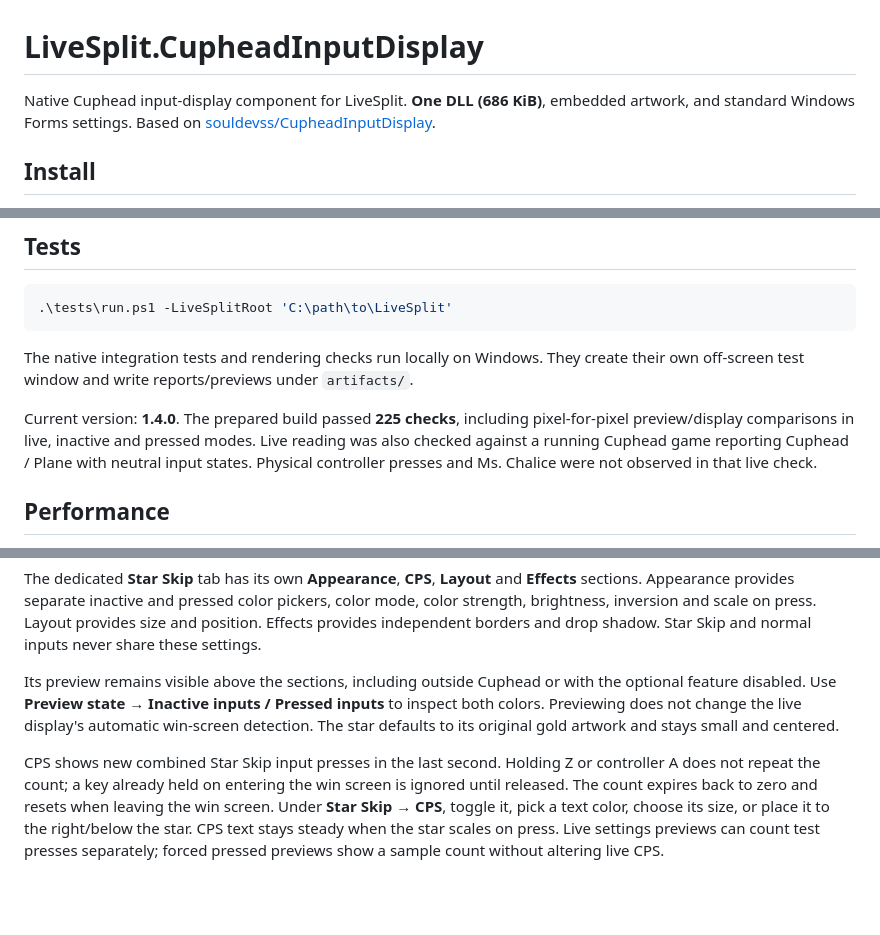
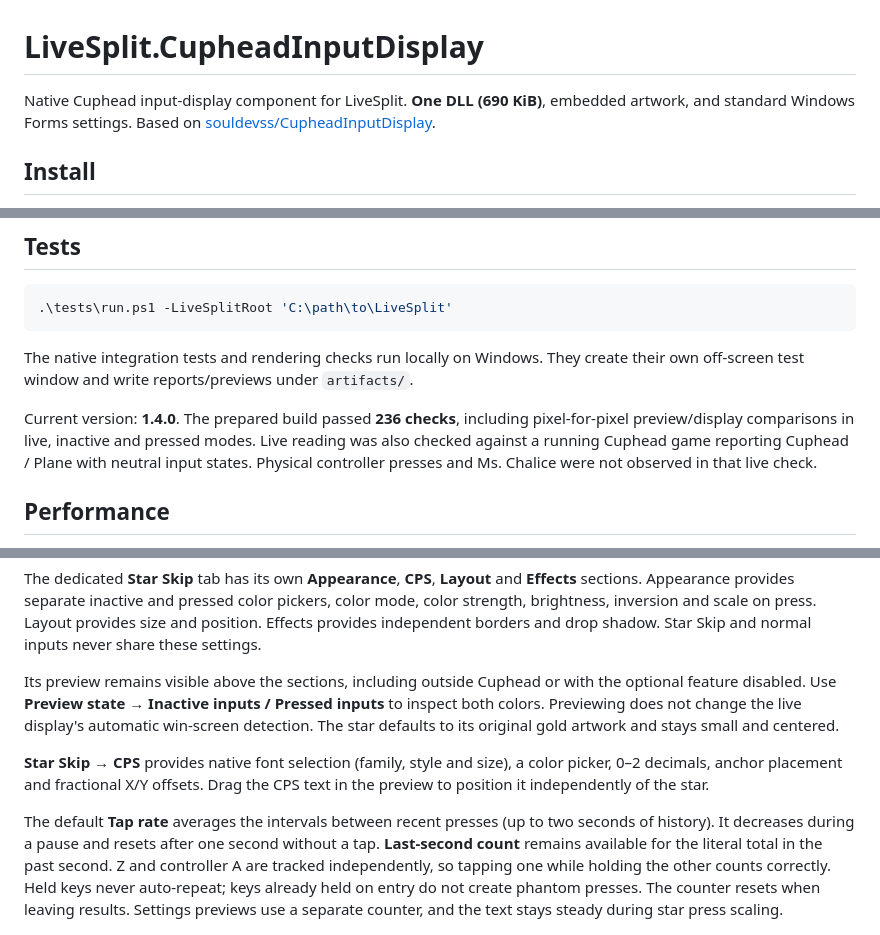
Before and after one commit to souldevss/LiveSplit.CupheadInputDisplay, a Markdown page: README.md, 3 parts joined by grey strips. Drawn GitHub-style; blank space fills up the shorter version.

Commit message:
Add CPS fonts and precise positioning and improve tap counting

```diff
--- a/README.md
+++ b/README.md
@@ -1,6 +1,6 @@
 # LiveSplit.CupheadInputDisplay
 
-Native Cuphead input-display component for LiveSplit. **One DLL (686 KiB)**, embedded artwork, and standard Windows Forms settings. Based on [souldevss/CupheadInputDisplay](https://github.com/souldevss/CupheadInputDisplay).
+Native Cuphead input-display component for LiveSplit. **One DLL (690 KiB)**, embedded artwork, and standard Windows Forms settings. Based on [souldevss/CupheadInputDisplay](https://github.com/souldevss/CupheadInputDisplay).
 
 ## Install
 
@@ -49,7 +49,7 @@ The script uses the Windows .NET Framework C# compiler and your existing LiveSpl
 
 The native integration tests and rendering checks run locally on Windows. They create their own off-screen test window and write reports/previews under `artifacts/`.
 
-Current version: **1.4.0**. The prepared build passed **225 checks**, including pixel-for-pixel preview/display comparisons in live, inactive and pressed modes. Live reading was also checked against a running Cuphead game reporting Cuphead / Plane with neutral input states. Physical controller presses and Ms. Chalice were not observed in that live check.
+Current version: **1.4.0**. The prepared build passed **236 checks**, including pixel-for-pixel preview/display comparisons in live, inactive and pressed modes. Live reading was also checked against a running Cuphead game reporting Cuphead / Plane with neutral input states. Physical controller presses and Ms. Chalice were not observed in that live check.
 
 ## Performance
 
@@ -97,7 +97,9 @@ The dedicated **Star Skip** tab has its own **Appearance**, **CPS**, **Layout**
 
 Its preview remains visible above the sections, including outside Cuphead or with the optional feature disabled. Use **Preview state → Inactive inputs / Pressed inputs** to inspect both colors. Previewing does not change the live display's automatic win-screen detection. The star defaults to its original gold artwork and stays small and centered.
 
-CPS shows new combined Star Skip input presses in the last second. Holding Z or controller A does not repeat the count; a key already held on entering the win screen is ignored until released. The count expires back to zero and resets when leaving the win screen. Under **Star Skip → CPS**, toggle it, pick a text color, choose its size, or place it to the right/below the star. CPS text stays steady when the star scales on press. Live settings previews can count test presses separately; forced pressed previews show a sample count without altering live CPS.
+**Star Skip → CPS** provides native font selection (family, style and size), a color picker, 0–2 decimals, anchor placement and fractional X/Y offsets. Drag the CPS text in the preview to position it independently of the star.
+
+The default **Tap rate** averages the intervals between recent presses (up to two seconds of history). It decreases during a pause and resets after one second without a tap. **Last-second count** remains available for the literal total in the past second. Z and controller A are tracked independently, so tapping one while holding the other counts correctly. Held keys never auto-repeat; keys already held on entry do not create phantom presses. The counter resets when leaving results. Settings previews use a separate counter, and the text stays steady during star press scaling.
 
 ![Star Skip in settings](docs/star-settings-preview.png)
 
```
Also changed, not shown: docs/releases/v1.4.0.md (+4 -3 lines), docs/cps-settings-preview.png (added), docs/star-settings-preview.png, 6 other files.
